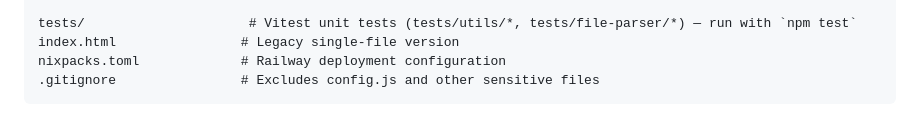
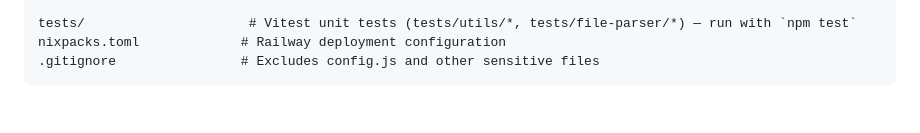
Before and after one commit to StephenCousins/route-comparison, a Markdown page: CLAUDE.md, the part around the change. Drawn GitHub-style.

````diff
--- a/CLAUDE.md
+++ b/CLAUDE.md
@@ -200,7 +200,6 @@ src/
     config.example.js      # Credentials template
 
 tests/                     # Vitest unit tests (tests/utils/*, tests/file-parser/*) — run with `npm test`
-index.html                # Legacy single-file version
 nixpacks.toml             # Railway deployment configuration
 .gitignore                # Excludes config.js and other sensitive files
 ```
````
